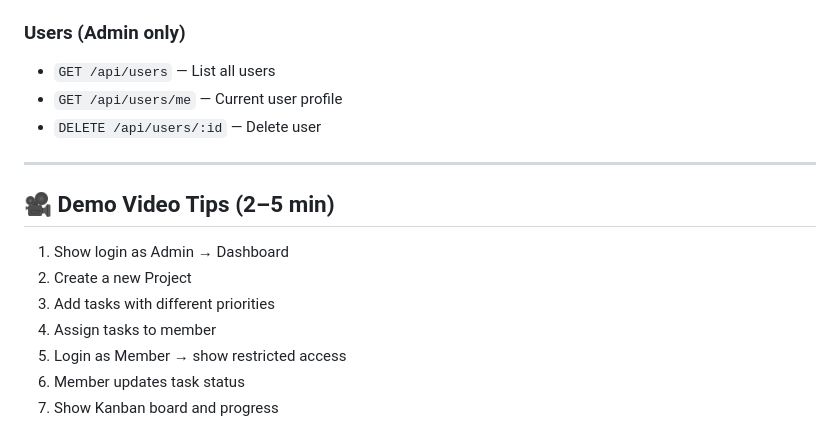
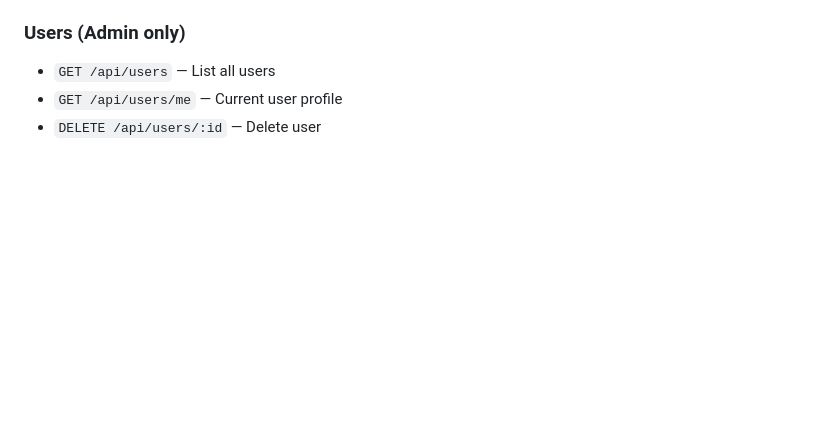
Before and after one commit to Sriisshti/task-manager, a Markdown page: README.md, the part around one of its changes. Drawn GitHub-style; blank space fills up the shorter version.

```diff
--- a/README.md
+++ b/README.md
@@ -139,14 +139,3 @@ task-manager/
 - `GET /api/users` — List all users
 - `GET /api/users/me` — Current user profile
 - `DELETE /api/users/:id` — Delete user
-
----
-
-## 🎥 Demo Video Tips (2–5 min)
-1. Show login as Admin → Dashboard
-2. Create a new Project
-3. Add tasks with different priorities
-4. Assign tasks to member
-5. Login as Member → show restricted access
-6. Member updates task status
-7. Show Kanban board and progress
```
Also changed, not shown: other parts of README.md (+8 -8 lines).
